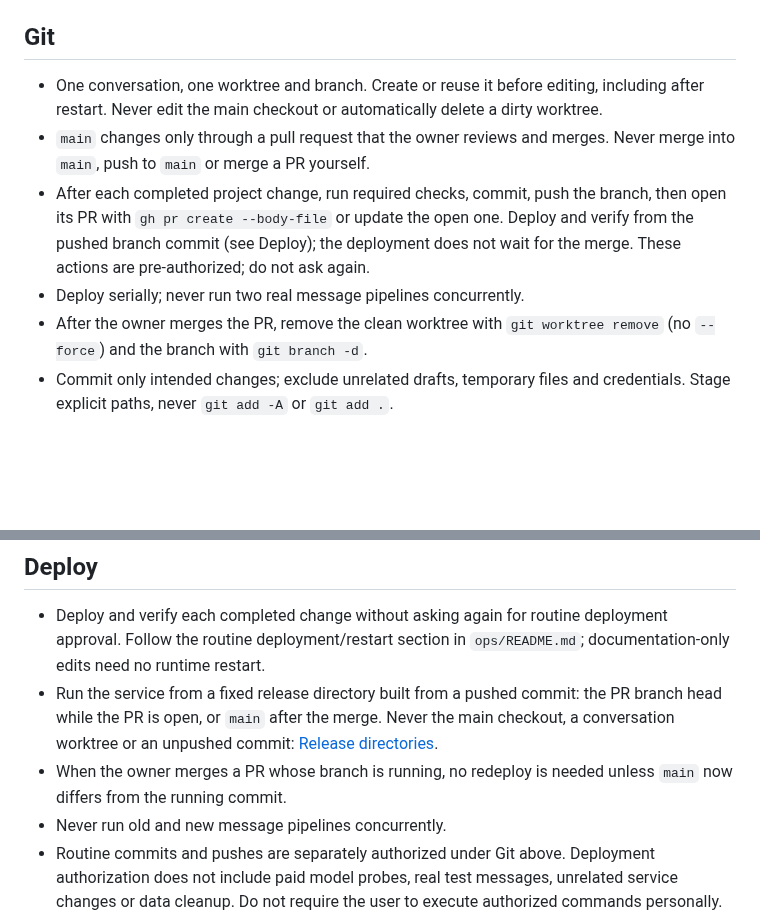
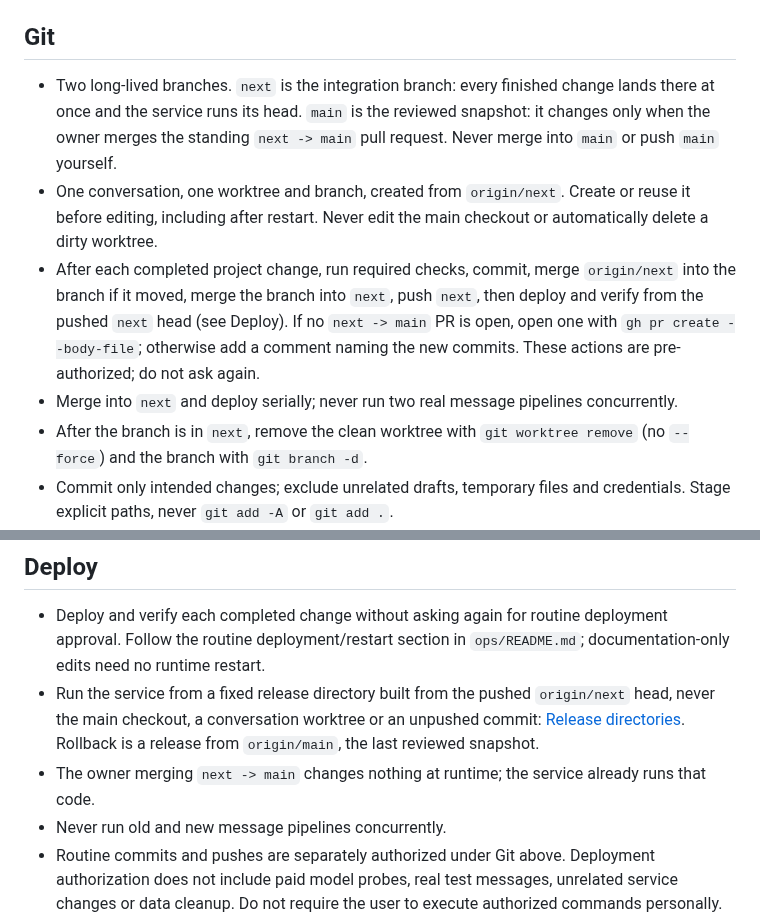
Before and after one commit to daya0576/pi-imessage, a Markdown page: AGENTS.md, 2 parts joined by grey strips. Rendered like a GitHub page; blank space fills up the shorter version.

Commit message:
docs(agents): next is the running integration branch; main is the reviewed snapshot
Owner simplified the flow: no locks or guards. Every finished change merges
into next and the service runs its head at once. main changes only when the
owner merges the standing next -> main pull request; rollback is a release
from main.

```diff
--- a/AGENTS.md
+++ b/AGENTS.md
@@ -63,18 +63,22 @@ with the dependency version pinned in this project before adopting their APIs.
 
 ## Git
 
-- One conversation, one worktree and branch. Create or reuse it before editing,
-  including after restart. Never edit the main checkout or automatically delete
-  a dirty worktree.
-- `main` changes only through a pull request that the owner reviews and
-  merges. Never merge into `main`, push to `main` or merge a PR yourself.
-- After each completed project change, run required checks, commit, push the
-  branch, then open its PR with `gh pr create --body-file` or update the open
-  one. Deploy and verify from the pushed branch commit (see Deploy); the
-  deployment does not wait for the merge. These actions are pre-authorized;
-  do not ask again.
-- Deploy serially; never run two real message pipelines concurrently.
-- After the owner merges the PR, remove the clean worktree with
+- Two long-lived branches. `next` is the integration branch: every finished
+  change lands there at once and the service runs its head. `main` is the
+  reviewed snapshot: it changes only when the owner merges the standing
+  `next -> main` pull request. Never merge into `main` or push `main` yourself.
+- One conversation, one worktree and branch, created from `origin/next`.
+  Create or reuse it before editing, including after restart. Never edit the
+  main checkout or automatically delete a dirty worktree.
+- After each completed project change, run required checks, commit, merge
+  `origin/next` into the branch if it moved, merge the branch into `next`,
+  push `next`, then deploy and verify from the pushed `next` head (see Deploy).
+  If no `next -> main` PR is open, open one with `gh pr create --body-file`;
+  otherwise add a comment naming the new commits. These actions are
+  pre-authorized; do not ask again.
+- Merge into `next` and deploy serially; never run two real message pipelines
+  concurrently.
+- After the branch is in `next`, remove the clean worktree with
   `git worktree remove` (no `--force`) and the branch with `git branch -d`.
 - Commit only intended changes; exclude unrelated drafts, temporary files and
   credentials. Stage explicit paths, never `git add -A` or `git add .`.
@@ -91,8 +95,8 @@ with the dependency version pinned in this project before adopting their APIs.
 ## Deploy
 
 - Deploy and verify each completed change without asking again for routine deployment approval. Follow the routine deployment/restart section in `ops/README.md`; documentation-only edits need no runtime restart.
-- Run the service from a fixed release directory built from a pushed commit: the PR branch head while the PR is open, or `main` after the merge. Never the main checkout, a conversation worktree or an unpushed commit: [Release directories](ops/README.md#release-directories).
-- When the owner merges a PR whose branch is running, no redeploy is needed unless `main` now differs from the running commit.
+- Run the service from a fixed release directory built from the pushed `origin/next` head, never the main checkout, a conversation worktree or an unpushed commit: [Release directories](ops/README.md#release-directories). Rollback is a release from `origin/main`, the last reviewed snapshot.
+- The owner merging `next -> main` changes nothing at runtime; the service already runs that code.
 - Never run old and new message pipelines concurrently.
 - Routine commits and pushes are separately authorized under Git above. Deployment authorization does not include paid model probes, real test messages, unrelated service changes or data cleanup. Do not require the user to execute authorized commands personally. Stop for new material safety or data-integrity risks.
 
```
Also changed, not shown: ops/README.md (+8 -10 lines).
